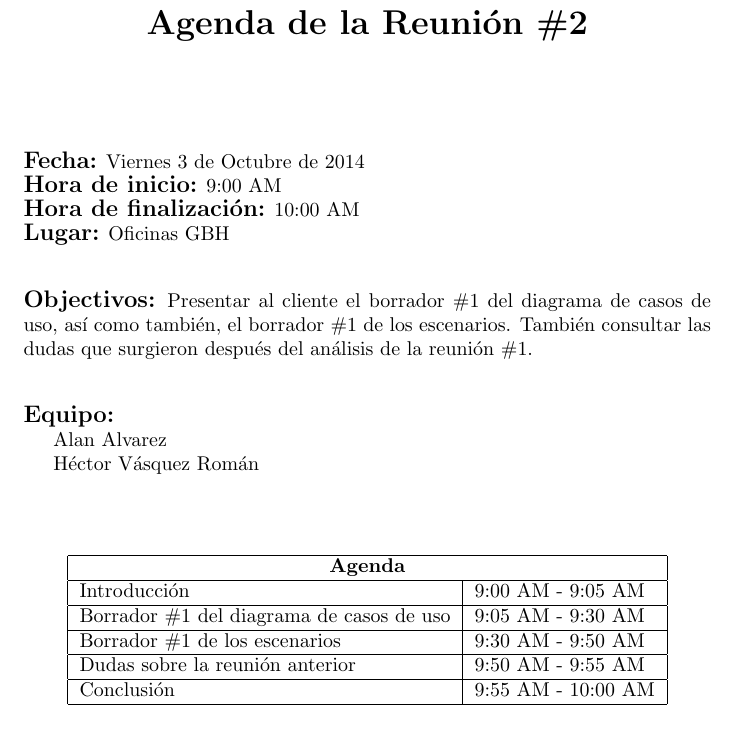
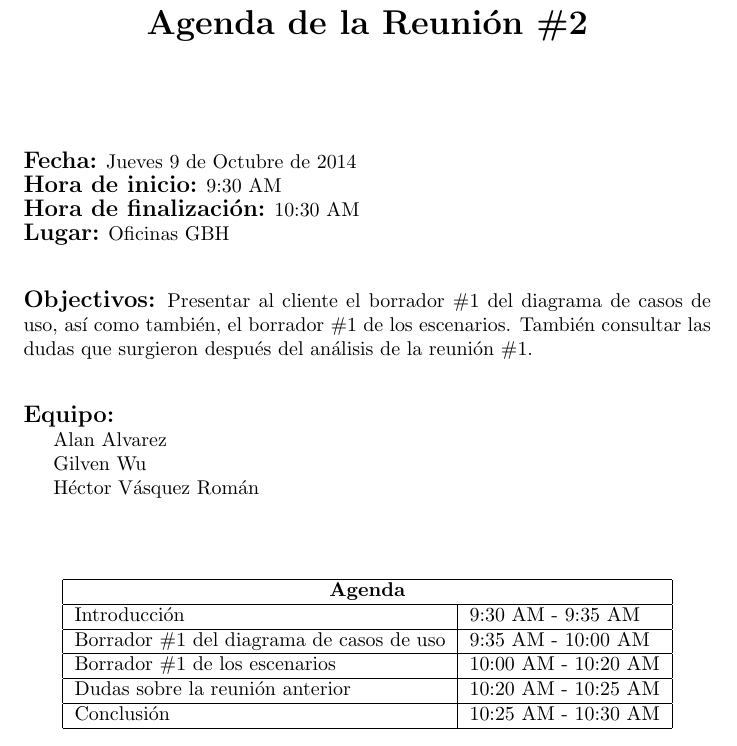
Before and after one commit to jw92/PPR, a LaTeX document (tspi/plantillas/agenda.tex): part of the page, cut so that both start at the same text. Compiled offline with pdfLaTeX.

Commit message:
Cree el reporte de la semana número 2 del ciclo 1

```diff
--- a/tspi/plantillas/agenda.tex
+++ b/tspi/plantillas/agenda.tex
@@ -5,9 +5,9 @@
 \date{}
 \maketitle
 
-\noindent{\large\bfseries Fecha:} Viernes 3 de Octubre de 2014\\
-\noindent{\large\bfseries Hora de inicio:} 9:00 AM\\
-\noindent{\large\bfseries Hora de finalizaci\'{o}n:} 10:00 AM\\
+\noindent{\large\bfseries Fecha:} Jueves 9 de Octubre de 2014\\
+\noindent{\large\bfseries Hora de inicio:} 9:30 AM\\
+\noindent{\large\bfseries Hora de finalizaci\'{o}n:} 10:30 AM\\
 \noindent{\large\bfseries Lugar:} Oficinas GBH\\[0.3in]
 \noindent{\large\bfseries Objectivos:} Presentar al cliente el borrador \#1 del diagrama de casos de uso, as\'{i} como tambi\'{e}n, el borrador \#1 de los
 escenarios. Tambi\'{e}n consultar las dudas que surgieron despu\'{e}s del an\'{a}lisis de la reuni\'{o}n \#1.\\[0.3in]
@@ -15,22 +15,22 @@ escenarios. Tambi\'{e}n consultar las dudas que surgieron despu\'{e}s del an\'{a
 \indent Alan Alvarez\\
 %\indent Jusn\'{e}n Volquez\\
 %\indent Jose Gabriel Reyes\\
-%\indent Gilven Wu\\
+\indent Gilven Wu\\
 \indent H\'{e}ctor V\'{a}squez Rom\'{a}n\\[0.3in]
 \begin{center}
     \begin{tabular}{|l|l|}
         \hline
         \multicolumn{2}{|c|}{\bfseries Agenda}\\
         \hline
-        Introducci\'{o}n&9:00 AM - 9:05 AM\\
+        Introducci\'{o}n&9:30 AM - 9:35 AM\\
         \hline
-        Borrador \#1 del diagrama de casos de uso&9:05 AM - 9:30 AM\\
+        Borrador \#1 del diagrama de casos de uso&9:35 AM - 10:00 AM\\
         \hline
-        Borrador \#1 de los escenarios&9:30 AM - 9:50 AM\\
+        Borrador \#1 de los escenarios&10:00 AM - 10:20 AM\\
         \hline
-        Dudas sobre la reuni\'{o}n anterior&9:50 AM - 9:55 AM\\
+        Dudas sobre la reuni\'{o}n anterior&10:20 AM - 10:25 AM\\
         \hline
-        Conclusi\'{o}n&9:55 AM - 10:00 AM\\
+        Conclusi\'{o}n&10:25 AM - 10:30 AM\\
         \hline
     \end{tabular}
 \end{center}
```
Also changed, not shown: dudas.txt (+3 -0 lines), tspi/ciclo-1/agenda-reunion-2.pdf, 5 other files.
